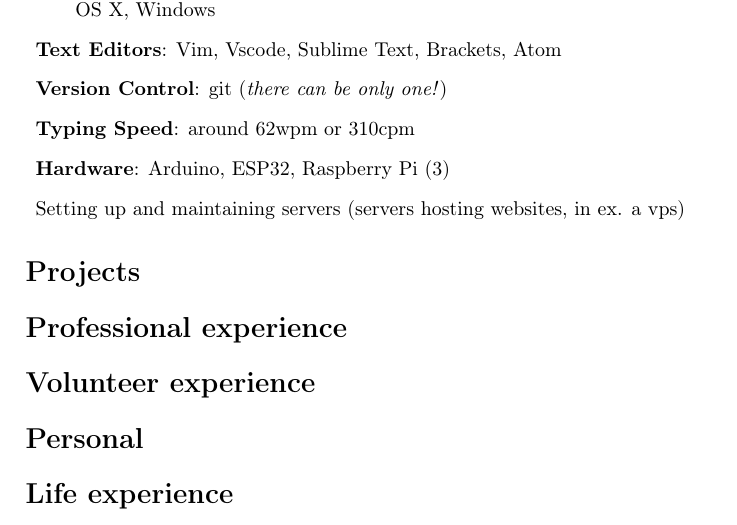
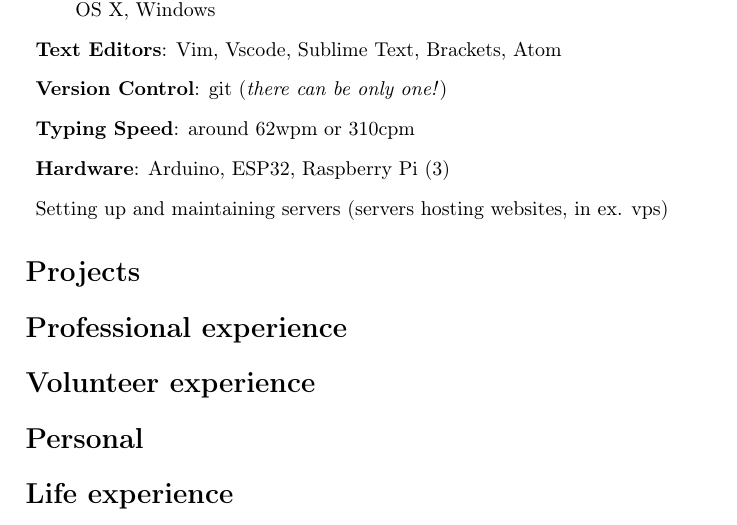
Before and after one commit to x4m3/plcom, a LaTeX CV (src/resume.tex): part of the page, cut so that both start at the same text. Compiled offline with pdfLaTeX.

Commit message:
resume: fixed another typo, thx Aaron

```diff
--- a/src/resume.tex
+++ b/src/resume.tex
@@ -31,7 +31,7 @@
 	\item \textbf{Version Control}: git (\textit{there can be only one!})
 	\item \textbf{Typing Speed}: around 62wpm or 310cpm
 	\item \textbf{Hardware}: Arduino, ESP32, Raspberry Pi (3)
-	\item Setting up and maintaining servers (servers hosting websites, in ex. a vps)
+	\item Setting up and maintaining servers (servers hosting websites, in ex. vps)
 \end{description}
 
 \section*{Projects}
```
